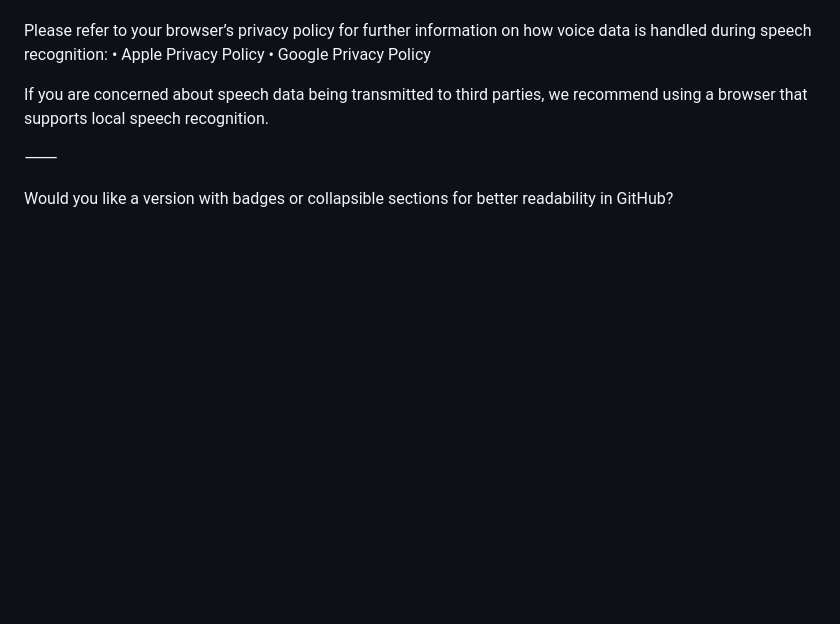
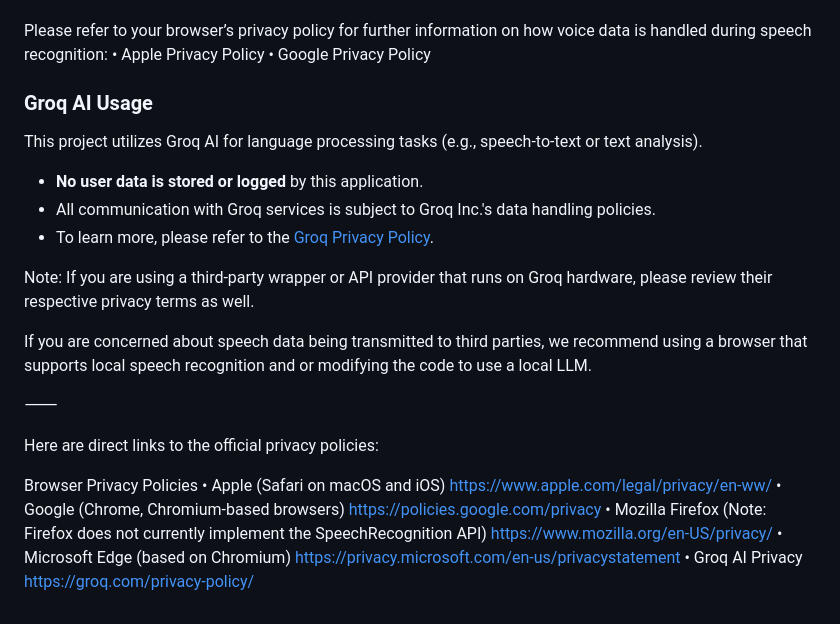
Before and after one commit to B3ND1X/F.R.I.D.A.Y., a Markdown page: README.md, the part around the change. Rendered like a GitHub page; blank space fills up the shorter version.

```diff
--- a/README.md
+++ b/README.md
@@ -410,8 +410,30 @@ Please refer to your browser’s privacy policy for further information on how v
 	•	Apple Privacy Policy
 	•	Google Privacy Policy
 
-If you are concerned about speech data being transmitted to third parties, we recommend using a browser that supports local speech recognition.
+### Groq AI Usage
+
+This project utilizes Groq AI for language processing tasks (e.g., speech-to-text or text analysis).
+
+- **No user data is stored or logged** by this application.
+- All communication with Groq services is subject to Groq Inc.'s data handling policies.
+- To learn more, please refer to the [Groq Privacy Policy](https://groq.com/privacy-policy).
+
+Note: If you are using a third-party wrapper or API provider that runs on Groq hardware, please review their respective privacy terms as well.
+
+If you are concerned about speech data being transmitted to third parties, we recommend using a browser that supports local speech recognition and or modifying the code to use a local LLM.
 
 ⸻
 
-Would you like a version with badges or collapsible sections for better readability in GitHub?
+Here are direct links to the official privacy policies:
+
+Browser Privacy Policies
+	•	Apple (Safari on macOS and iOS)
+https://www.apple.com/legal/privacy/en-ww/
+	•	Google (Chrome, Chromium-based browsers)
+https://policies.google.com/privacy
+	•	Mozilla Firefox (Note: Firefox does not currently implement the SpeechRecognition API)
+https://www.mozilla.org/en-US/privacy/
+	•	Microsoft Edge (based on Chromium)
+https://privacy.microsoft.com/en-us/privacystatement
+ • Groq AI Privacy
+https://groq.com/privacy-policy/
```
